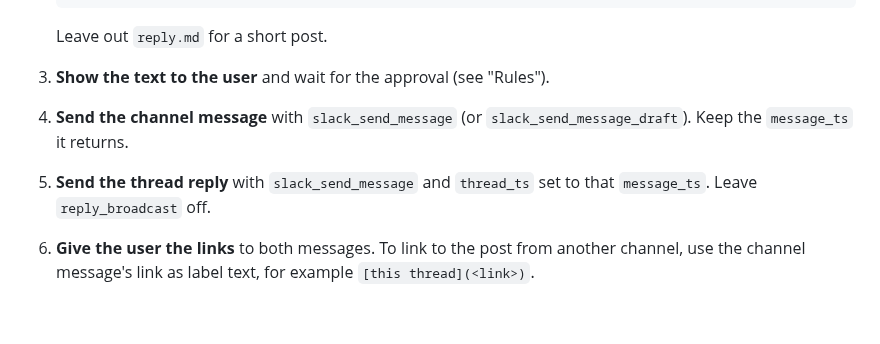
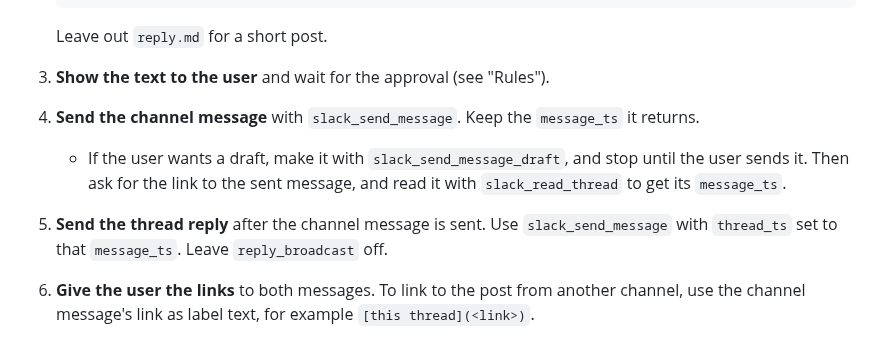
Before and after one commit to clins1994/skills, a Markdown page: skills/slack/SKILL.md, the part around the change. Drawn GitHub-style; blank space fills up the shorter version.

Commit message:
slack: wait for a draft to be sent before the thread reply
Answers a review comment on the draft path.

Co-Authored-By: Claude Opus 5.5 <noreply@anthropic.com>

```diff
--- a/skills/slack/SKILL.md
+++ b/skills/slack/SKILL.md
@@ -77,8 +77,9 @@ The MCP message tools take standard Markdown and convert it. Do not write Slack'
 
    Leave out `reply.md` for a short post.
 3. **Show the text to the user** and wait for the approval (see "Rules").
-4. **Send the channel message** with `slack_send_message` (or `slack_send_message_draft`). Keep the `message_ts` it returns.
-5. **Send the thread reply** with `slack_send_message` and `thread_ts` set to that `message_ts`. Leave `reply_broadcast` off.
+4. **Send the channel message** with `slack_send_message`. Keep the `message_ts` it returns.
+   - If the user wants a draft, make it with `slack_send_message_draft`, and stop until the user sends it. Then ask for the link to the sent message, and read it with `slack_read_thread` to get its `message_ts`.
+5. **Send the thread reply** after the channel message is sent. Use `slack_send_message` with `thread_ts` set to that `message_ts`. Leave `reply_broadcast` off.
 6. **Give the user the links** to both messages. To link to the post from another channel, use the channel message's link as label text, for example `[this thread](<link>)`.
 
 ## Updating a post
```
